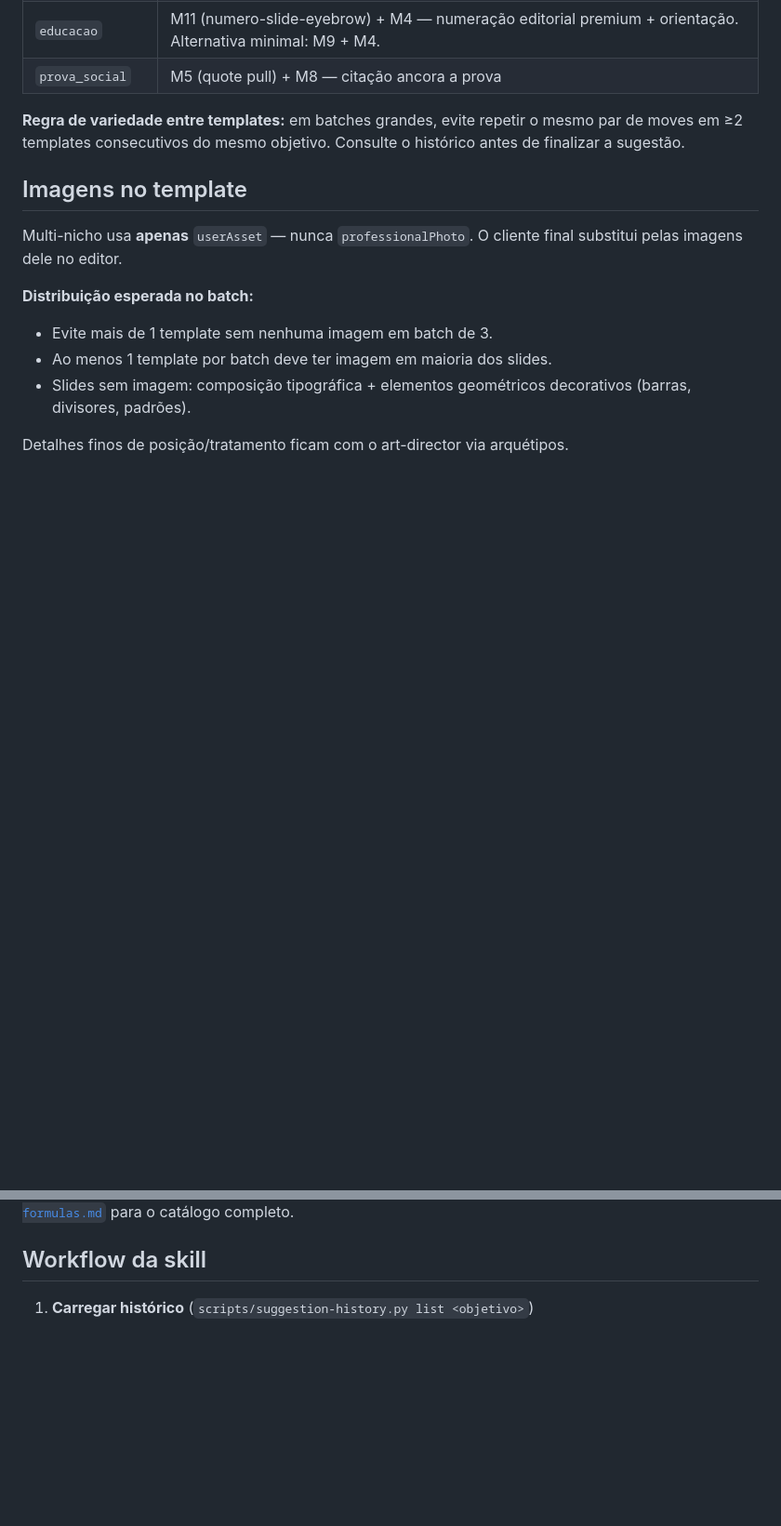
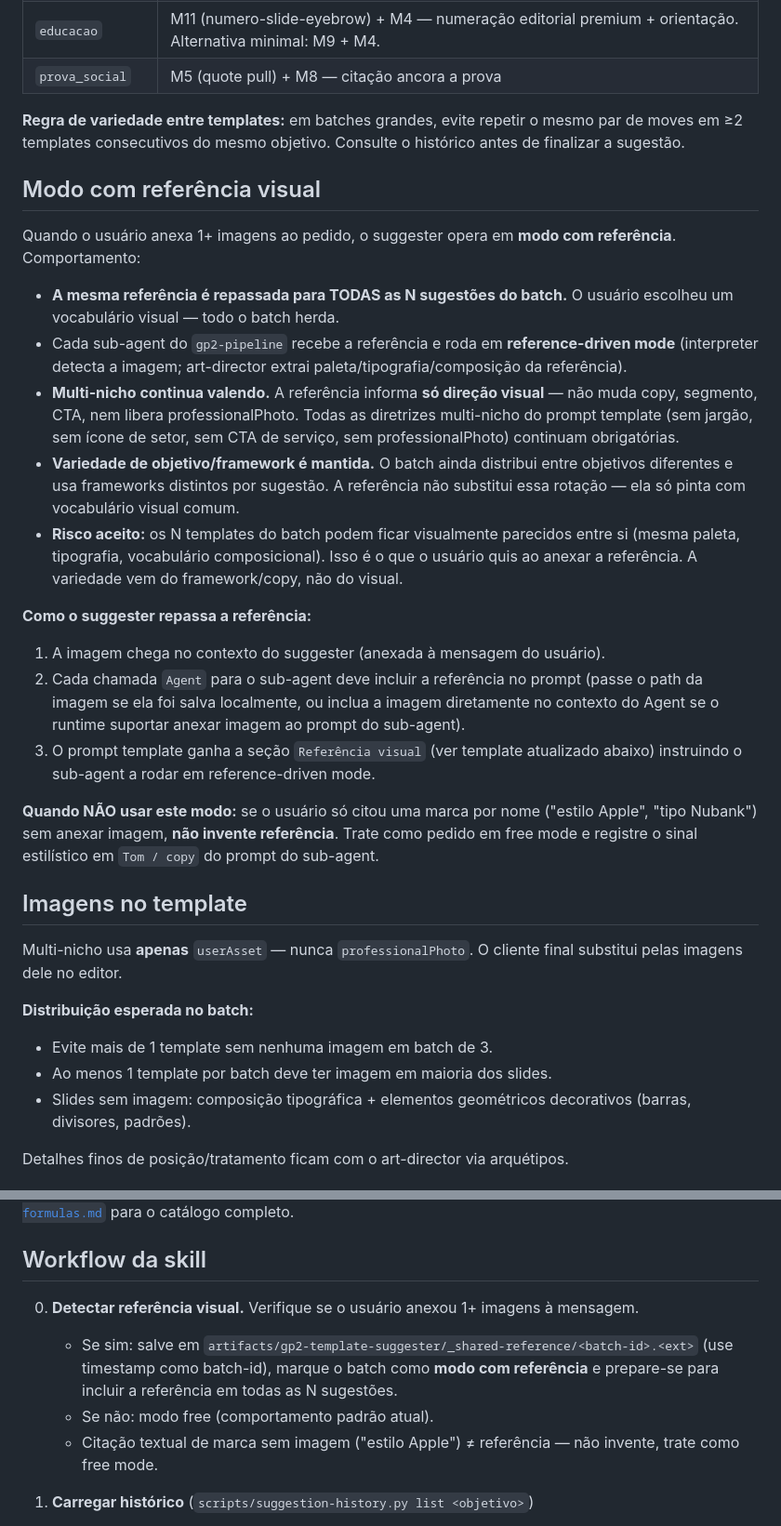
Before and after one commit to RootSpaceOrg/fabricjs-template-generator, a Markdown page: skills/gp2-template-suggester/SKILL.md, 2 parts joined by grey strips. Shown at 93% size. GitHub-like rendering; blank space fills up the shorter version.

Commit message:
ajustando template-suggester para receber imagem e enviar ao gp2-pipeline

```diff
--- a/skills/gp2-template-suggester/SKILL.md
+++ b/skills/gp2-template-suggester/SKILL.md
@@ -121,6 +122,23 @@ Moves M* do catálogo [`_shared/CAROUSEL_MOVES.md`](../_shared/CAROUSEL_MOVES.md
 
 **Regra de variedade entre templates:** em batches grandes, evite repetir o mesmo par de moves em ≥2 templates consecutivos do mesmo objetivo. Consulte o histórico antes de finalizar a sugestão.
 
+## Modo com referência visual
+
+Quando o usuário anexa 1+ imagens ao pedido, o suggester opera em **modo com referência**. Comportamento:
+
+- **A mesma referência é repassada para TODAS as N sugestões do batch.** O usuário escolheu um vocabulário visual — todo o batch herda.
+- Cada sub-agent do `gp2-pipeline` recebe a referência e roda em **reference-driven mode** (interpreter detecta a imagem; art-director extrai paleta/tipografia/composição da referência).
+- **Multi-nicho continua valendo.** A referência informa **só direção visual** — não muda copy, segmento, CTA, nem libera professionalPhoto. Todas as diretrizes multi-nicho do prompt template (sem jargão, sem ícone de setor, sem CTA de serviço, sem professionalPhoto) continuam obrigatórias.
+- **Variedade de objetivo/framework é mantida.** O batch ainda distribui entre objetivos diferentes e usa frameworks distintos por sugestão. A referência não substitui essa rotação — ela só pinta com vocabulário visual comum.
+- **Risco aceito:** os N templates do batch podem ficar visualmente parecidos entre si (mesma paleta, tipografia, vocabulário composicional). Isso é o que o usuário quis ao anexar a referência. A variedade vem do framework/copy, não do visual.
+
+**Como o suggester repassa a referência:**
+1. A imagem chega no contexto do suggester (anexada à mensagem do usuário).
+2. Cada chamada `Agent` para o sub-agent deve incluir a referência no prompt (passe o path da imagem se ela foi salva localmente, ou inclua a imagem diretamente no contexto do Agent se o runtime suportar anexar imagem ao prompt do sub-agent).
+3. O prompt template ganha a seção `Referência visual` (ver template atualizado abaixo) instruindo o sub-agent a rodar em reference-driven mode.
+
+**Quando NÃO usar este modo:** se o usuário só citou uma marca por nome ("estilo Apple", "tipo Nubank") sem anexar imagem, **não invente referência**. Trate como pedido em free mode e registre o sinal estilístico em `Tom / copy` do prompt do sub-agent.
+
 ## Imagens no template
 
 Multi-nicho usa **apenas** `userAsset` — nunca `professionalPhoto`. O cliente final substitui pelas imagens dele no editor.
@@ -137,6 +155,11 @@ Detalhes finos de posição/tratamento ficam com o art-director via arquétipos.
 O Slide 1 é o gate algorítmico do Instagram: se ele não para o scroll, o resto não importa. A skill **sempre** especifica uma das fórmulas de hook validadas para o framework escolhido. Ver [`references/hook-formulas.md`](references/hook-formulas.md) para o catálogo completo.
 
 ## Workflow da skill
+
+0. **Detectar referência visual.** Verifique se o usuário anexou 1+ imagens à mensagem.
+   - Se sim: salve em `artifacts/gp2-template-suggester/_shared-reference/<batch-id>.<ext>` (use timestamp como batch-id), marque o batch como **modo com referência** e prepare-se para incluir a referência em todas as N sugestões.
+   - Se não: modo free (comportamento padrão atual).
+   - Citação textual de marca sem imagem ("estilo Apple") ≠ referência — não invente, trate como free mode.
 
 1. **Carregar histórico** (`scripts/suggestion-history.py list <objetivo>`)
    - Lê as últimas N sugestões por objetivo (default keep=20).
```
Also changed, not shown: other parts of skills/gp2-template-suggester/SKILL.md (+19 -8 lines).
